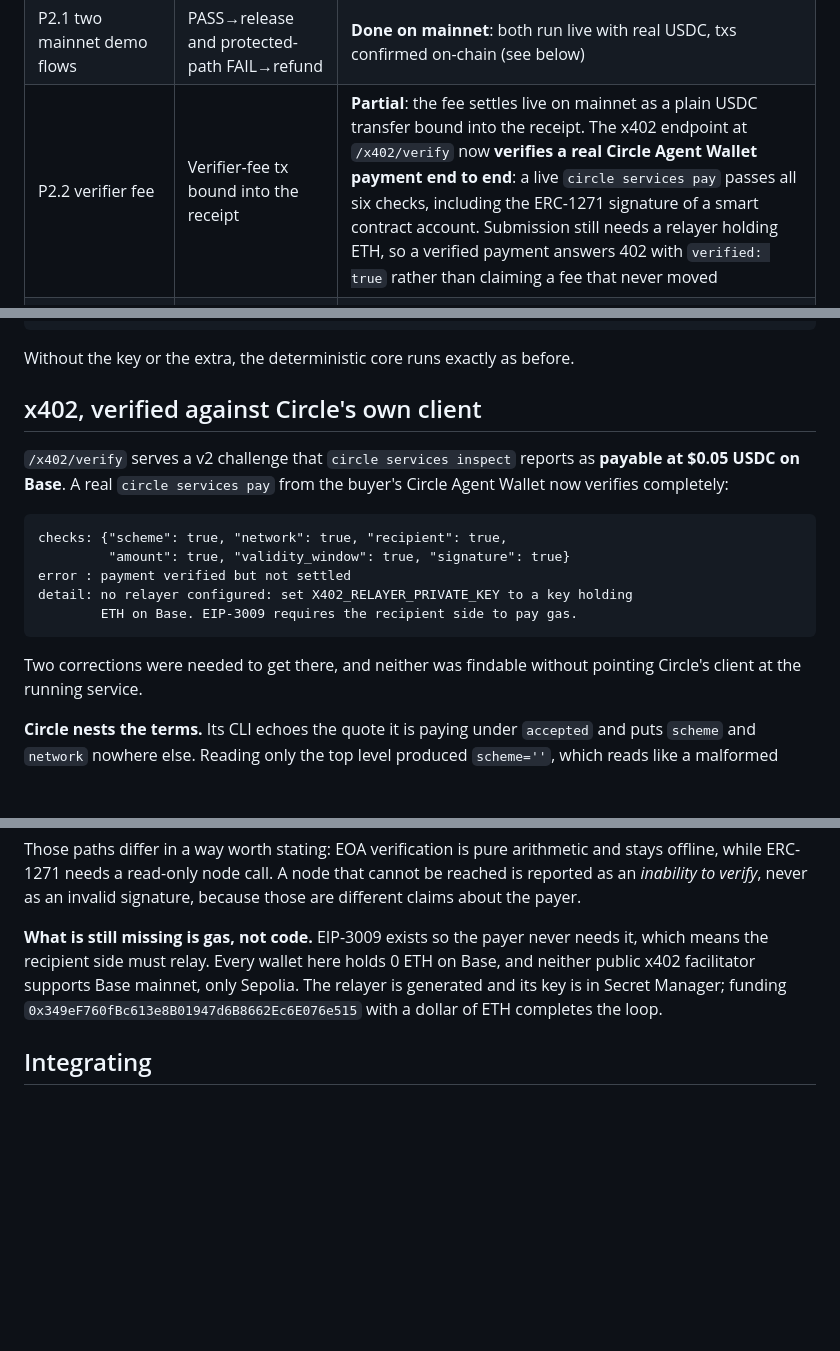
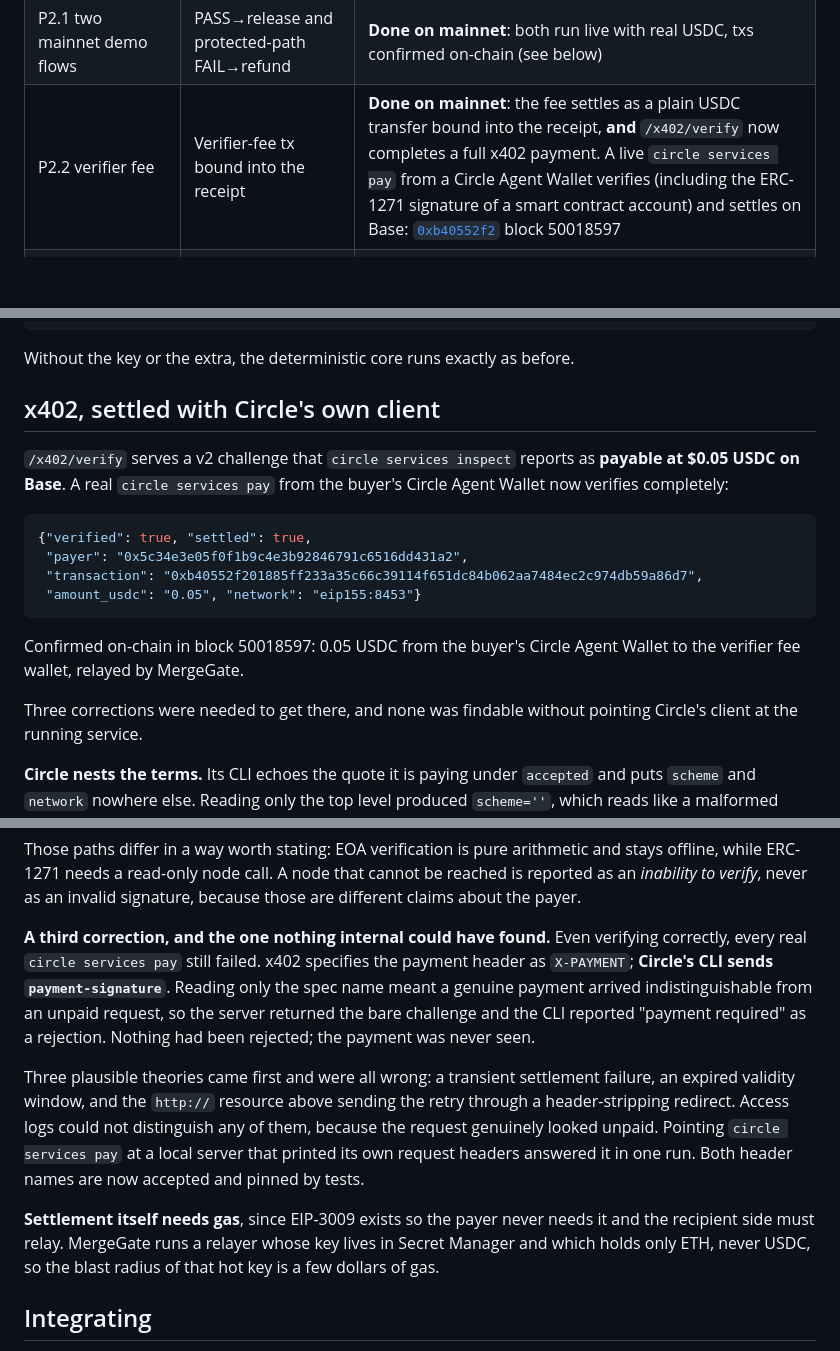
Before and after one commit to 4KInc/mergegate, a Markdown page: README.md, 3 parts joined by grey strips. Drawn GitHub-style; blank space fills up the shorter version.

````diff
--- a/README.md
+++ b/README.md
@@ -220,7 +221,7 @@ rows below now do.
 | P1.4 sandbox isolation | No outbound TCP, no secrets, resource limits | **Done (measured)**: probed inside a real Cloud Run Job: all outbound TCP blocked, DNS still resolves (disclosed, not hidden) |
 | P1.5 env-sniffing / tamper detection | Harness-tampering attempts recorded in the receipt | **Partial**: quarantined hooks and purged grader files are recorded as tamper signals; no dedicated env-sniffing probe |
 | P2.1 two mainnet demo flows | PASS→release and protected-path FAIL→refund | **Done on mainnet**: both run live with real USDC, txs confirmed on-chain (see below) |
-| P2.2 verifier fee | Verifier-fee tx bound into the receipt | **Partial**: the fee settles live on mainnet as a plain USDC transfer bound into the receipt. The x402 endpoint at `/x402/verify` now **verifies a real Circle Agent Wallet payment end to end**: a live `circle services pay` passes all six checks, including the ERC-1271 signature of a smart contract account. Submission still needs a relayer holding ETH, so a verified payment answers 402 with `verified: true` rather than claiming a fee that never moved |
+| P2.2 verifier fee | Verifier-fee tx bound into the receipt | **Done on mainnet**: the fee settles as a plain USDC transfer bound into the receipt, **and** `/x402/verify` now completes a full x402 payment. A live `circle services pay` from a Circle Agent Wallet verifies (including the ERC-1271 signature of a smart contract account) and settles on Base: [`0xb40552f2`](https://basescan.org/tx/0xb40552f201885ff233a35c66c39114f651dc84b062aa7484ec2c974db59a86d7) block 50018597 |
 | P2.3 third-party verification | Anyone can check a receipt without trusting MergeGate | **Done**: `mergegate verify` re-derives the chain offline, and an MCP server exposes the read side to agents. Verified against a live mainnet receipt: 17 of 17 checks, exit 0; redirecting `settlement_recipient` drops it to exit 1 |
 
 ---
@@ -539,21 +540,23 @@ export GEMINI_API_KEY=...
 
 Without the key or the extra, the deterministic core runs exactly as before.
 
-## x402, verified against Circle's own client
+## x402, settled with Circle's own client
 
 `/x402/verify` serves a v2 challenge that `circle services inspect` reports as
 **payable at $0.05 USDC on Base**. A real `circle services pay` from the buyer's
 Circle Agent Wallet now verifies completely:
 
-```
-checks: {"scheme": true, "network": true, "recipient": true,
-         "amount": true, "validity_window": true, "signature": true}
-error : payment verified but not settled
-detail: no relayer configured: set X402_RELAYER_PRIVATE_KEY to a key holding
-        ETH on Base. EIP-3009 requires the recipient side to pay gas.
+```json
+{"verified": true, "settled": true,
+ "payer": "0x5c34e3e05f0f1b9c4e3b92846791c6516dd431a2",
+ "transaction": "0xb40552f201885ff233a35c66c39114f651dc84b062aa7484ec2c974db59a86d7",
+ "amount_usdc": "0.05", "network": "eip155:8453"}
 ```
 
-Two corrections were needed to get there, and neither was findable without
+Confirmed on-chain in block 50018597: 0.05 USDC from the buyer's Circle Agent
+Wallet to the verifier fee wallet, relayed by MergeGate.
+
+Three corrections were needed to get there, and none was findable without
 pointing Circle's client at the running service.
 
 **Circle nests the terms.** Its CLI echoes the quote it is paying under
@@ -573,12 +576,25 @@ and stays offline, while ERC-1271 needs a read-only node call. A node that
 cannot be reached is reported as an *inability to verify*, never as an invalid
 signature, because those are different claims about the payer.
 
-**What is still missing is gas, not code.** EIP-3009 exists so the payer never
-needs it, which means the recipient side must relay. Every wallet here holds 0
-ETH on Base, and neither public x402 facilitator supports Base mainnet, only
-Sepolia. The relayer is generated and its key is in Secret Manager; funding
-`0x349eF760fBc613e8B01947d6B8662Ec6E076e515` with a dollar of ETH completes the
-loop.
+**A third correction, and the one nothing internal could have found.** Even
+verifying correctly, every real `circle services pay` still failed. x402
+specifies the payment header as `X-PAYMENT`; **Circle's CLI sends
+`payment-signature`**. Reading only the spec name meant a genuine payment
+arrived indistinguishable from an unpaid request, so the server returned the
+bare challenge and the CLI reported "payment required" as a rejection. Nothing
+had been rejected; the payment was never seen.
+
+Three plausible theories came first and were all wrong: a transient settlement
+failure, an expired validity window, and the `http://` resource above sending
+the retry through a header-stripping redirect. Access logs could not
+distinguish any of them, because the request genuinely looked unpaid. Pointing
+`circle services pay` at a local server that printed its own request headers
+answered it in one run. Both header names are now accepted and pinned by tests.
+
+**Settlement itself needs gas**, since EIP-3009 exists so the payer never needs
+it and the recipient side must relay. MergeGate runs a relayer whose key lives
+in Secret Manager and which holds only ETH, never USDC, so the blast radius of
+that hot key is a few dollars of gas.
 
 ## Integrating
 
````
Also changed, not shown: other parts of README.md (+1 -0 lines), docs/DEMO_SCRIPT.md (+26 -5 lines), docs/DEVPOST.md (+33 -17 lines).
